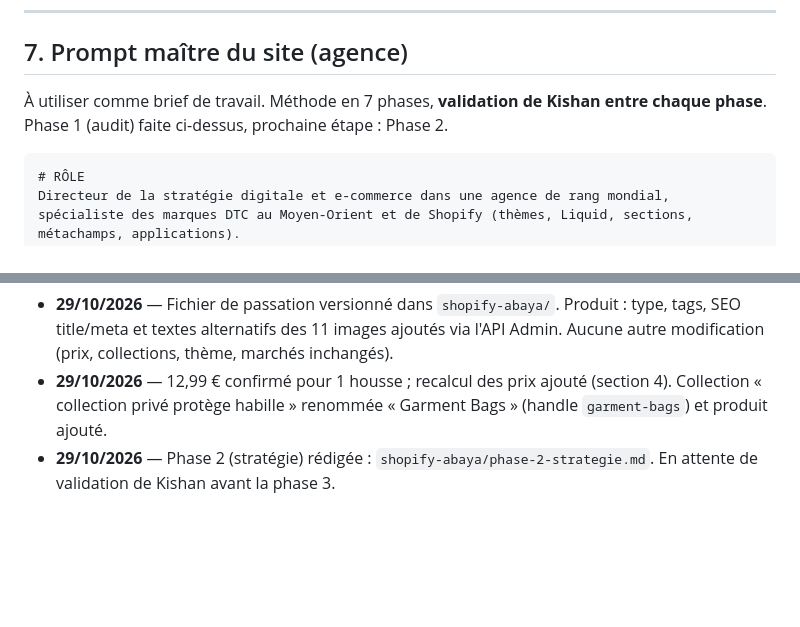
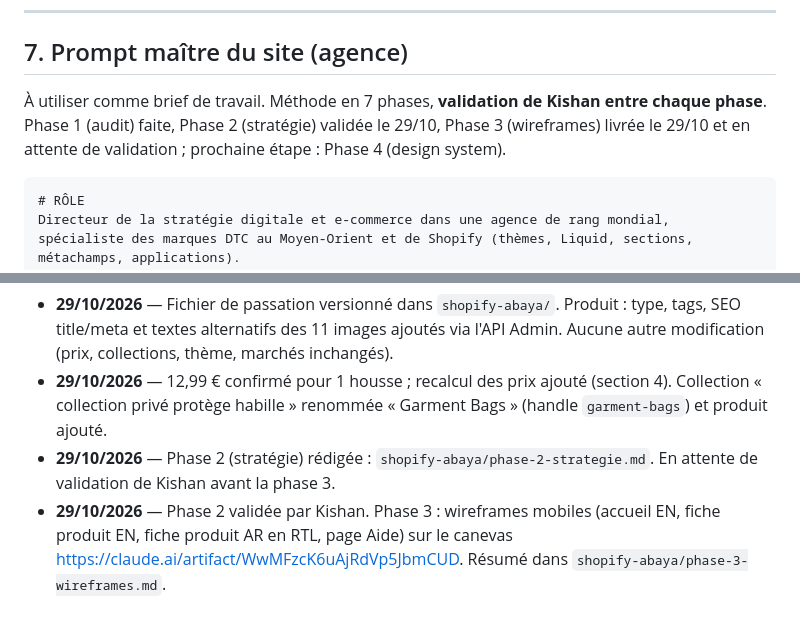
Before and after one commit to sewcodage/sew_codage, a Markdown page: shopify-abaya/CLAUDE.md, 2 parts joined by grey strips. Drawn GitHub-style; blank space fills up the shorter version.

````diff
--- a/shopify-abaya/CLAUDE.md
+++ b/shopify-abaya/CLAUDE.md
@@ -125,7 +125,7 @@ TVA 15 %, paiement à la livraison fréquent (10 à 20 % de refus, ordre de gran
 
 ## 7. Prompt maître du site (agence)
 
-À utiliser comme brief de travail. Méthode en 7 phases, **validation de Kishan entre chaque phase**. Phase 1 (audit) faite ci-dessus, prochaine étape : Phase 2.
+À utiliser comme brief de travail. Méthode en 7 phases, **validation de Kishan entre chaque phase**. Phase 1 (audit) faite, Phase 2 (stratégie) validée le 29/10, Phase 3 (wireframes) livrée le 29/10 et en attente de validation ; prochaine étape : Phase 4 (design system).
 
 ```
 # RÔLE
@@ -236,3 +236,4 @@ Texte et logo à ajouter ensuite dans Canva (l'IA écrit mal, surtout l'arabe).
 - **29/10/2026** — Fichier de passation versionné dans `shopify-abaya/`. Produit : type, tags, SEO title/meta et textes alternatifs des 11 images ajoutés via l'API Admin. Aucune autre modification (prix, collections, thème, marchés inchangés).
 - **29/10/2026** — 12,99 € confirmé pour 1 housse ; recalcul des prix ajouté (section 4). Collection « collection privé protège habille » renommée « Garment Bags » (handle `garment-bags`) et produit ajouté.
 - **29/10/2026** — Phase 2 (stratégie) rédigée : `shopify-abaya/phase-2-strategie.md`. En attente de validation de Kishan avant la phase 3.
+- **29/10/2026** — Phase 2 validée par Kishan. Phase 3 : wireframes mobiles (accueil EN, fiche produit EN, fiche produit AR en RTL, page Aide) sur le canevas https://claude.ai/artifact/WwMFzcK6uAjRdVp5JbmCUD. Résumé dans `shopify-abaya/phase-3-wireframes.md`.
````
Also changed, not shown: shopify-abaya/phase-3-wireframes.md (added, +21 -0 lines).
